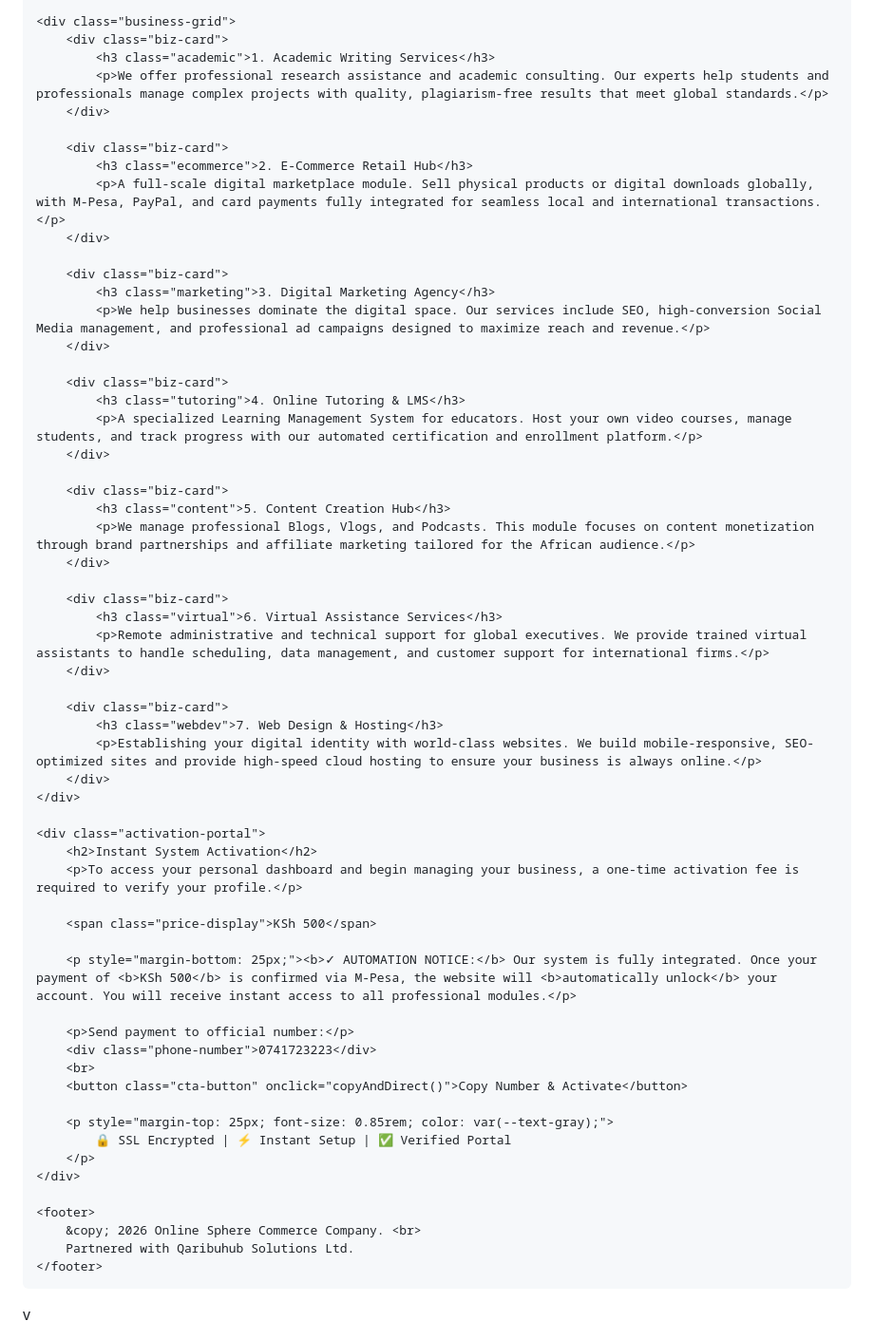
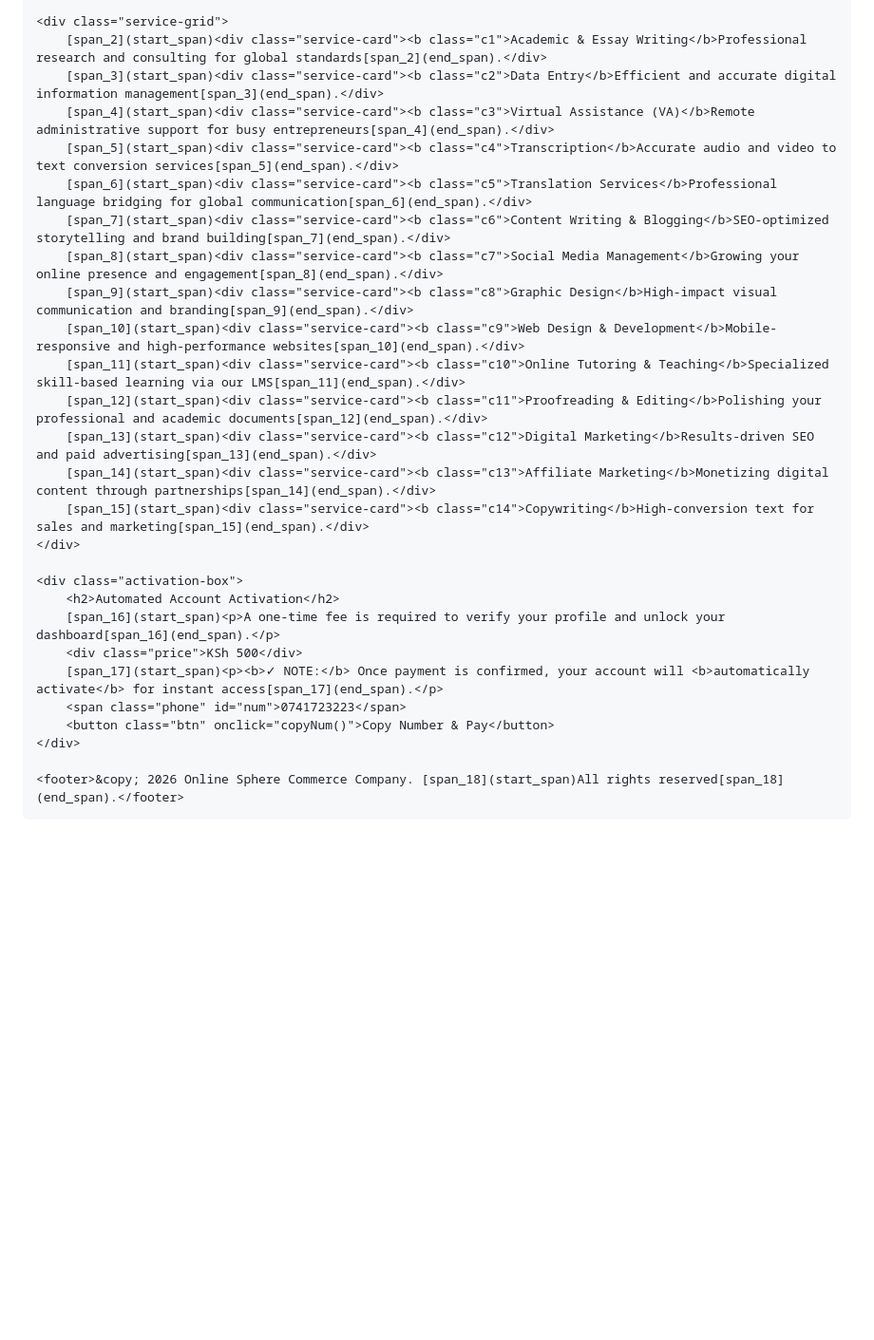
Before and after one commit to muthinibenson7-ctrl/my-awesome-site, a Markdown page: README.md, the part around one of its changes. Shown at 95% size. GitHub-like rendering; blank space fills up the shorter version.

Commit message:
Update README with service portal details and styling

```diff
--- a/README.md
+++ b/README.md
@@ -189,73 +98,40 @@
 
-    <div class="business-grid">
-        <div class="biz-card">
-            <h3 class="academic">1. Academic Writing Services</h3>
-            <p>We offer professional research assistance and academic consulting. Our experts help students and professionals manage complex projects with quality, plagiarism-free results that meet global standards.</p>
-        </div>
-
-        <div class="biz-card">
-            <h3 class="ecommerce">2. E-Commerce Retail Hub</h3>
-            <p>A full-scale digital marketplace module. Sell physical products or digital downloads globally, with M-Pesa, PayPal, and card payments fully integrated for seamless local and international transactions.</p>
-        </div>
-
-        <div class="biz-card">
-            <h3 class="marketing">3. Digital Marketing Agency</h3>
-            <p>We help businesses dominate the digital space. Our services include SEO, high-conversion Social Media management, and professional ad campaigns designed to maximize reach and revenue.</p>
-        </div>
-
-        <div class="biz-card">
-            <h3 class="tutoring">4. Online Tutoring & LMS</h3>
-            <p>A specialized Learning Management System for educators. Host your own video courses, manage students, and track progress with our automated certification and enrollment platform.</p>
-        </div>
-
-        <div class="biz-card">
-            <h3 class="content">5. Content Creation Hub</h3>
-            <p>We manage professional Blogs, Vlogs, and Podcasts. This module focuses on content monetization through brand partnerships and affiliate marketing tailored for the African audience.</p>
-        </div>
-
-        <div class="biz-card">
-            <h3 class="virtual">6. Virtual Assistance Services</h3>
-            <p>Remote administrative and technical support for global executives. We provide trained virtual assistants to handle scheduling, data management, and customer support for international firms.</p>
-        </div>
-
-        <div class="biz-card">
-            <h3 class="webdev">7. Web Design & Hosting</h3>
-            <p>Establishing your digital identity with world-class websites. We build mobile-responsive, SEO-optimized sites and provide high-speed cloud hosting to ensure your business is always online.</p>
-        </div>
+    <div class="service-grid">
+        [span_2](start_span)<div class="service-card"><b class="c1">Academic & Essay Writing</b>Professional research and consulting for global standards[span_2](end_span).</div>
+        [span_3](start_span)<div class="service-card"><b class="c2">Data Entry</b>Efficient and accurate digital information management[span_3](end_span).</div>
+        [span_4](start_span)<div class="service-card"><b class="c3">Virtual Assistance (VA)</b>Remote administrative support for busy entrepreneurs[span_4](end_span).</div>
+        [span_5](start_span)<div class="service-card"><b class="c4">Transcription</b>Accurate audio and video to text conversion services[span_5](end_span).</div>
+        [span_6](start_span)<div class="service-card"><b class="c5">Translation Services</b>Professional language bridging for global communication[span_6](end_span).</div>
+        [span_7](start_span)<div class="service-card"><b class="c6">Content Writing & Blogging</b>SEO-optimized storytelling and brand building[span_7](end_span).</div>
+        [span_8](start_span)<div class="service-card"><b class="c7">Social Media Management</b>Growing your online presence and engagement[span_8](end_span).</div>
+        [span_9](start_span)<div class="service-card"><b class="c8">Graphic Design</b>High-impact visual communication and branding[span_9](end_span).</div>
+        [span_10](start_span)<div class="service-card"><b class="c9">Web Design & Development</b>Mobile-responsive and high-performance websites[span_10](end_span).</div>
+        [span_11](start_span)<div class="service-card"><b class="c10">Online Tutoring & Teaching</b>Specialized skill-based learning via our LMS[span_11](end_span).</div>
+        [span_12](start_span)<div class="service-card"><b class="c11">Proofreading & Editing</b>Polishing your professional and academic documents[span_12](end_span).</div>
+        [span_13](start_span)<div class="service-card"><b class="c12">Digital Marketing</b>Results-driven SEO and paid advertising[span_13](end_span).</div>
+        [span_14](start_span)<div class="service-card"><b class="c13">Affiliate Marketing</b>Monetizing digital content through partnerships[span_14](end_span).</div>
+        [span_15](start_span)<div class="service-card"><b class="c14">Copywriting</b>High-conversion text for sales and marketing[span_15](end_span).</div>
     </div>
 
-    <div class="activation-portal">
-        <h2>Instant System Activation</h2>
-        <p>To access your personal dashboard and begin managing your business, a one-time activation fee is required to verify your profile.</p>
-
-        <span class="price-display">KSh 500</span>
-
-        <p style="margin-bottom: 25px;"><b>✓ AUTOMATION NOTICE:</b> Our system is fully integrated. Once your payment of <b>KSh 500</b> is confirmed via M-Pesa, the website will <b>automatically unlock</b> your account. You will receive instant access to all professional modules.</p>
-
-        <p>Send payment to official number:</p>
-        <div class="phone-number">0741723223</div>
-        <br>
-        <button class="cta-button" onclick="copyAndDirect()">Copy Number & Activate</button>
-
-        <p style="margin-top: 25px; font-size: 0.85rem; color: var(--text-gray);">
-            🔒 SSL Encrypted | ⚡ Instant Setup | ✅ Verified Portal
-        </p>
+    <div class="activation-box">
+        <h2>Automated Account Activation</h2>
+        [span_16](start_span)<p>A one-time fee is required to verify your profile and unlock your dashboard[span_16](end_span).</p>
+        <div class="price">KSh 500</div>
+        [span_17](start_span)<p><b>✓ NOTE:</b> Once payment is confirmed, your account will <b>automatically activate</b> for instant access[span_17](end_span).</p>
+        <span class="phone" id="num">0741723223</span>
+        <button class="btn" onclick="copyNum()">Copy Number & Pay</button>
     </div>
 
-    <footer>
-        &copy; 2026 Online Sphere Commerce Company. <br>
-        Partnered with Qaribuhub Solutions Ltd.
-    </footer>
+    <footer>&copy; 2026 Online Sphere Commerce Company. [span_18](start_span)All rights reserved[span_18](end_span).</footer>
 </div>
 
 <script>
-    function copyAndDirect() {
-        const number = "0741723223";
-        navigator.clipboard.writeText(number).then(() => {
-            alert("M-Pesa Number " + number + " copied to clipboard! \n\nPlease pay KSh 500. Your account will open automatically upon transaction confirmation.");
+    function copyNum() {
+        navigator.clipboard.writeText("0741723223").then(() => {
+            alert("Number 0741723223 copied! Pay KSh 500 for automatic account activation.");
         });
     }
 </script>
 
 </body>
-</html>v
+</html>
```
Also changed, not shown: other parts of README.md (+50 -141 lines).
